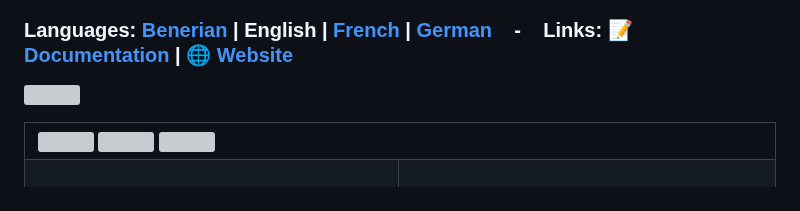
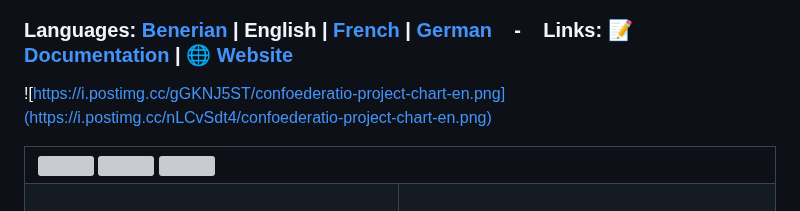
Before and after one commit to Confoederatio/Confoederatio, a Markdown page: README.md, the part around one of its changes. Rendered like a GitHub page; grey boxes are pictures that could not be loaded.

```diff
--- a/README.md
+++ b/README.md
@@ -3,7 +3,7 @@
 
 ### **Languages:** [Benerian](https://github.com/Confoederatio/Confoederatio/blob/main/README_BN.md) | **English** | [French](https://github.com/Confoederatio/Confoederatio/blob/main/README_FR.md) | [German](https://github.com/Confoederatio/Confoederatio/blob/main/README_DE.md) &nbsp; &nbsp;-&nbsp; &nbsp; **Links:** [📝 Documentation](https://confoederatiodocs.info) | [🌐 Website](https://confoederatio.org)
 
-![](https://i.postimg.cc/nLCvSdt4/confoederatio-project-chart-en.png)
+![https://i.postimg.cc/gGKNJ5ST/confoederatio-project-chart-en.png](https://i.postimg.cc/nLCvSdt4/confoederatio-project-chart-en.png)
 
 <table>
   <tr>
```
Also changed, not shown: other parts of README.md (+1 -1 lines).
